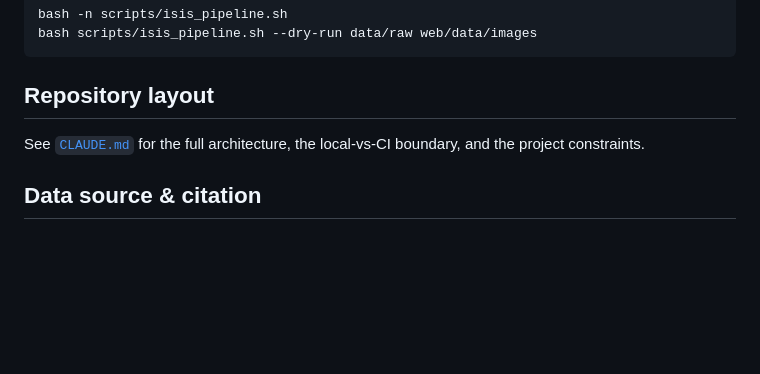
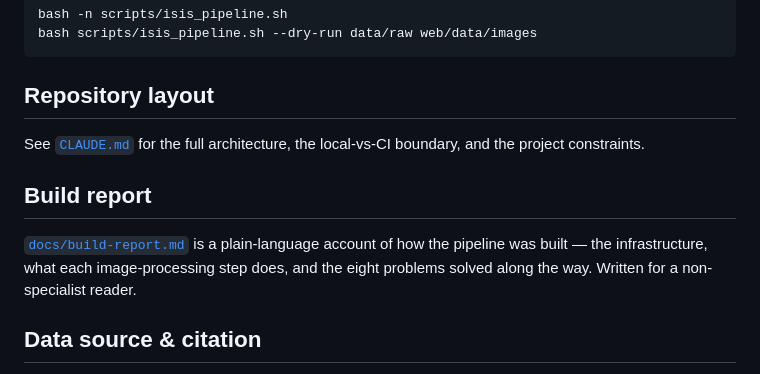
Before and after one commit to freemanjudd/hayabusa2-onc-pipeline, a Markdown page: README.md, the part around the change. Drawn GitHub-style; blank space fills up the shorter version.

```diff
--- a/README.md
+++ b/README.md
@@ -65,6 +65,12 @@ bash scripts/isis_pipeline.sh --dry-run data/raw web/data/images
 See [`CLAUDE.md`](CLAUDE.md) for the full architecture, the local-vs-CI boundary,
 and the project constraints.
 
+## Build report
+
+[`docs/build-report.md`](docs/build-report.md) is a plain-language account of how
+the pipeline was built — the infrastructure, what each image-processing step does,
+and the eight problems solved along the way. Written for a non-specialist reader.
+
 ## Data source & citation
 
 Hayabusa2 ONC data are archived by the NASA Planetary Data System Small Bodies
```
Also changed, not shown: docs/build-report.md (added, +270 -0 lines).
